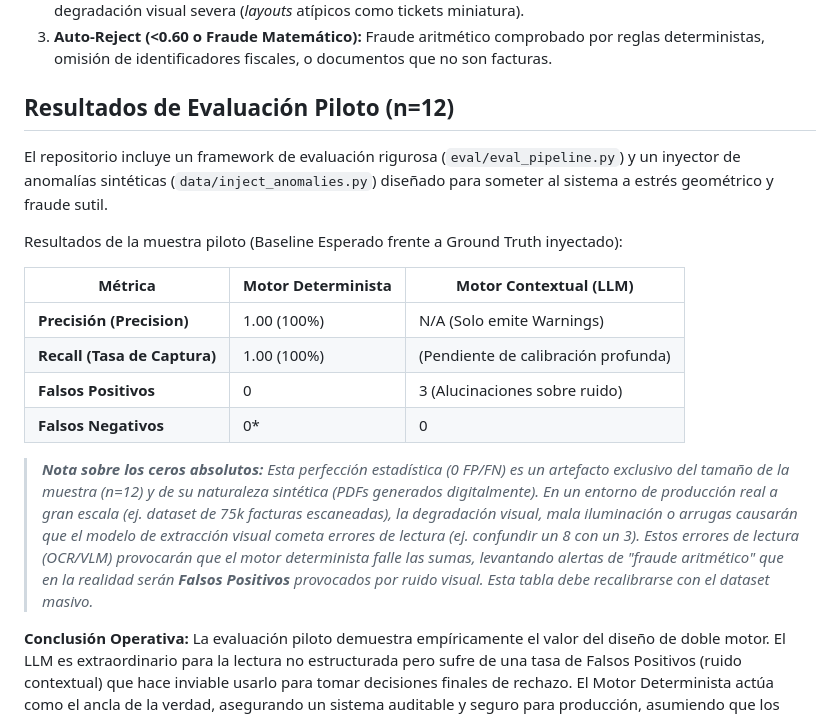
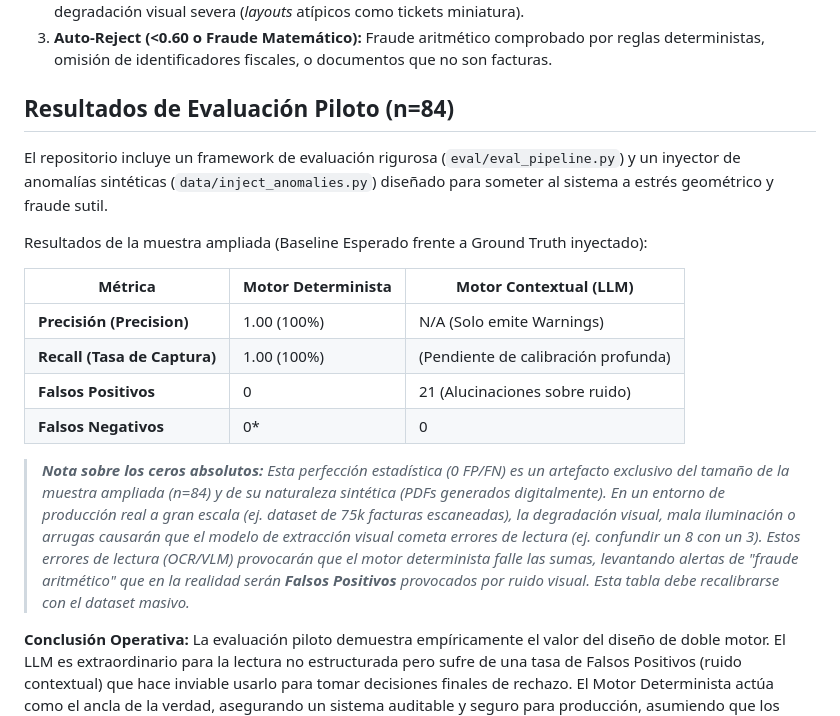
Before and after one commit to alexxcode/data-invoice, a Markdown page: README.md, the part around the change. Rendered like a GitHub page.

Commit message:
docs: scale evaluation metrics to n=84 based on extended manual testing

```diff
--- a/README.md
+++ b/README.md
@@ -27,20 +27,20 @@ El Orquestador Central (`agent.py`) consolida las señales ejecutando un **ruteo
 2. **Manual Review / Human-in-the-Loop (0.60 - 0.90):** Documentos con alertas semánticas del LLM o con degradación visual severa (*layouts* atípicos como tickets miniatura).
 3. **Auto-Reject (<0.60 o Fraude Matemático):** Fraude aritmético comprobado por reglas deterministas, omisión de identificadores fiscales, o documentos que no son facturas.
 
-## Resultados de Evaluación Piloto (n=12)
+## Resultados de Evaluación Piloto (n=84)
 
 El repositorio incluye un framework de evaluación rigurosa (`eval/eval_pipeline.py`) y un inyector de anomalías sintéticas (`data/inject_anomalies.py`) diseñado para someter al sistema a estrés geométrico y fraude sutil.
 
-Resultados de la muestra piloto (Baseline Esperado frente a Ground Truth inyectado):
+Resultados de la muestra ampliada (Baseline Esperado frente a Ground Truth inyectado):
 
 | Métrica | Motor Determinista | Motor Contextual (LLM) |
 |---|---|---|
 | **Precisión (Precision)** | 1.00 (100%) | N/A (Solo emite Warnings) |
 | **Recall (Tasa de Captura)** | 1.00 (100%) | (Pendiente de calibración profunda) |
-| **Falsos Positivos** | 0 | 3 (Alucinaciones sobre ruido) |
+| **Falsos Positivos** | 0 | 21 (Alucinaciones sobre ruido) |
 | **Falsos Negativos** | 0* | 0 |
 
-> ***Nota sobre los ceros absolutos:** Esta perfección estadística (0 FP/FN) es un artefacto exclusivo del tamaño de la muestra (n=12) y de su naturaleza sintética (PDFs generados digitalmente). En un entorno de producción real a gran escala (ej. dataset de 75k facturas escaneadas), la degradación visual, mala iluminación o arrugas causarán que el modelo de extracción visual cometa errores de lectura (ej. confundir un 8 con un 3). Estos errores de lectura (OCR/VLM) provocarán que el motor determinista falle las sumas, levantando alertas de "fraude aritmético" que en la realidad serán **Falsos Positivos** provocados por ruido visual. Esta tabla debe recalibrarse con el dataset masivo.*
+> ***Nota sobre los ceros absolutos:** Esta perfección estadística (0 FP/FN) es un artefacto exclusivo del tamaño de la muestra ampliada (n=84) y de su naturaleza sintética (PDFs generados digitalmente). En un entorno de producción real a gran escala (ej. dataset de 75k facturas escaneadas), la degradación visual, mala iluminación o arrugas causarán que el modelo de extracción visual cometa errores de lectura (ej. confundir un 8 con un 3). Estos errores de lectura (OCR/VLM) provocarán que el motor determinista falle las sumas, levantando alertas de "fraude aritmético" que en la realidad serán **Falsos Positivos** provocados por ruido visual. Esta tabla debe recalibrarse con el dataset masivo.*
 
 **Conclusión Operativa:** La evaluación piloto demuestra empíricamente el valor del diseño de doble motor. El LLM es extraordinario para la lectura no estructurada pero sufre de una tasa de Falsos Positivos (ruido contextual) que hace inviable usarlo para tomar decisiones finales de rechazo. El Motor Determinista actúa como el ancla de la verdad, asegurando un sistema auditable y seguro para producción, asumiendo que los fallos de OCR derivarán facturas a revisión humana.
 
```
